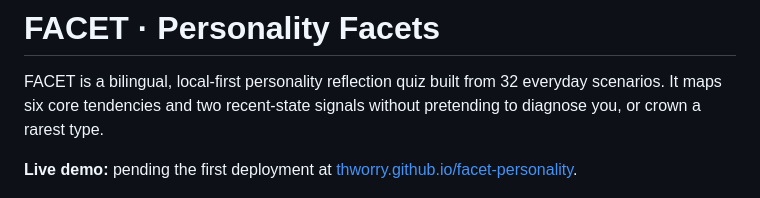
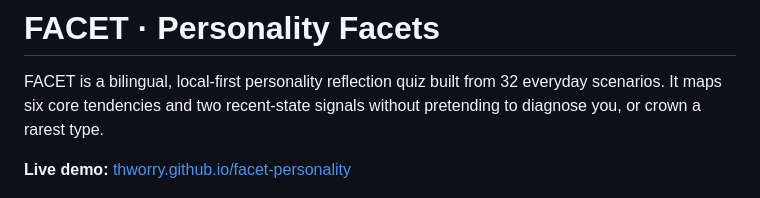
Before and after one commit to Thworry/facet-personality, a Markdown page: README.md, the part around the change. Drawn GitHub-style.

```diff
--- a/README.md
+++ b/README.md
@@ -4,7 +4,7 @@
 
 FACET is a bilingual, local-first personality reflection quiz built from 32 everyday scenarios. It maps six core tendencies and two recent-state signals without pretending to diagnose you, or crown a rarest type.
 
-**Live demo:** pending the first deployment at [thworry.github.io/facet-personality](https://thworry.github.io/facet-personality/).
+**Live demo:** [thworry.github.io/facet-personality](https://thworry.github.io/facet-personality/)
 
 ![FACET result screen in English](docs/assets/preview-en.png)
 
```
Also changed, not shown: README.zh-CN.md (+1 -1 lines).
